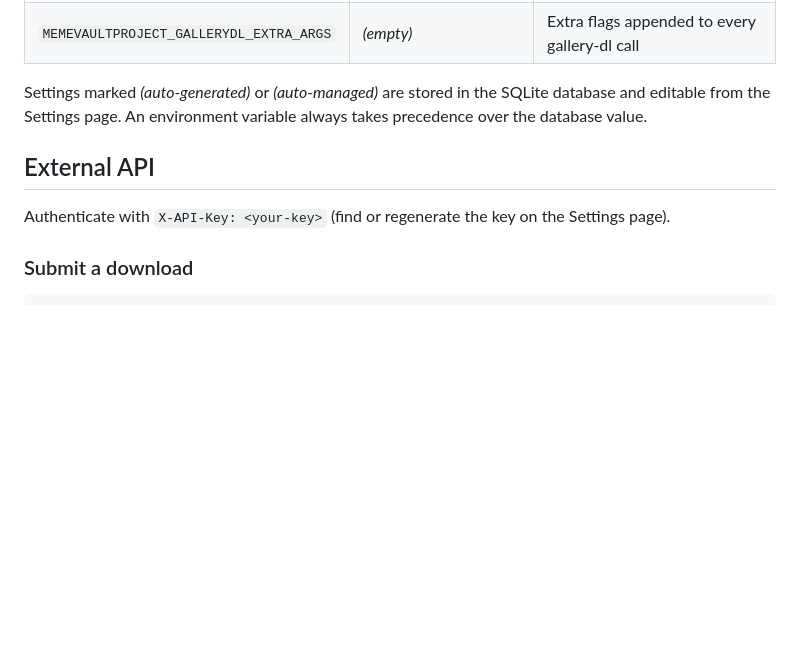
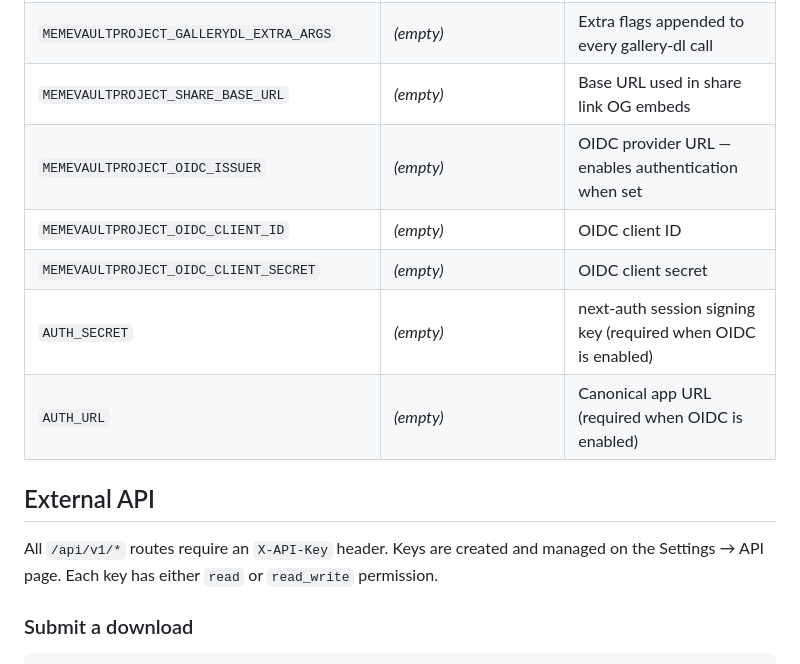
Before and after one commit to Thundernerd/MemeVaultProject, a Markdown page: README.md, the part around one of its changes. Drawn GitHub-style; blank space fills up the shorter version.

```diff
--- a/README.md
+++ b/README.md
@@ -38,12 +48,16 @@ All settings have sensible defaults and can be overridden at runtime.
 | `MEMEVAULTPROJECT_FFMPEG_BIN` | *(auto-managed)* | Path to a custom ffmpeg binary |
 | `MEMEVAULTPROJECT_YTDLP_EXTRA_ARGS` | *(empty)* | Extra flags appended to every yt-dlp call |
 | `MEMEVAULTPROJECT_GALLERYDL_EXTRA_ARGS` | *(empty)* | Extra flags appended to every gallery-dl call |
-
-Settings marked *(auto-generated)* or *(auto-managed)* are stored in the SQLite database and editable from the Settings page. An environment variable always takes precedence over the database value.
+| `MEMEVAULTPROJECT_SHARE_BASE_URL` | *(empty)* | Base URL used in share link OG embeds |
+| `MEMEVAULTPROJECT_OIDC_ISSUER` | *(empty)* | OIDC provider URL — enables authentication when set |
+| `MEMEVAULTPROJECT_OIDC_CLIENT_ID` | *(empty)* | OIDC client ID |
+| `MEMEVAULTPROJECT_OIDC_CLIENT_SECRET` | *(empty)* | OIDC client secret |
+| `AUTH_SECRET` | *(empty)* | next-auth session signing key (required when OIDC is enabled) |
+| `AUTH_URL` | *(empty)* | Canonical app URL (required when OIDC is enabled) |
 
 ## External API
 
-Authenticate with `X-API-Key: <your-key>` (find or regenerate the key on the Settings page).
+All `/api/v1/*` routes require an `X-API-Key` header. Keys are created and managed on the Settings → API page. Each key has either `read` or `read_write` permission.
 
 ### Submit a download
 
```
Also changed, not shown: other parts of README.md (+54 -13 lines).
